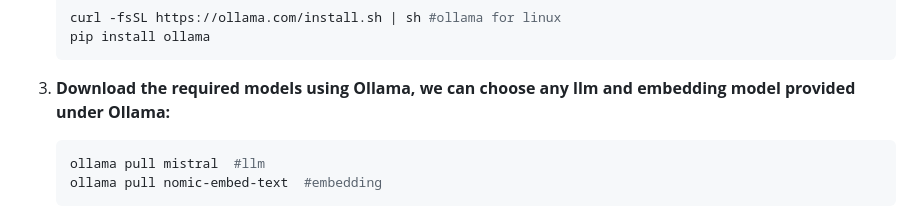
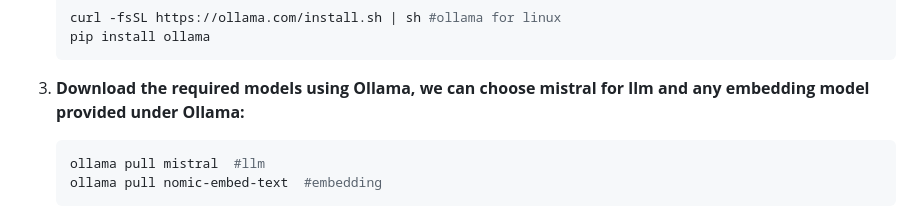
Before and after one commit to TheAiSingularity/graphrag-local-ollama, a Markdown page: README.md, the part around the change. Drawn GitHub-style.

````diff
--- a/README.md
+++ b/README.md
@@ -39,7 +39,7 @@ Follow these steps to set up this repository and use GraphRag with local models
     pip install ollama
     ```
 
-3. **Download the required models using Ollama, we can choose any llm and embedding model provided under Ollama:**
+3. **Download the required models using Ollama, we can choose mistral for llm and any embedding model provided under Ollama:**
     ```bash
     ollama pull mistral  #llm
     ollama pull nomic-embed-text  #embedding
````
